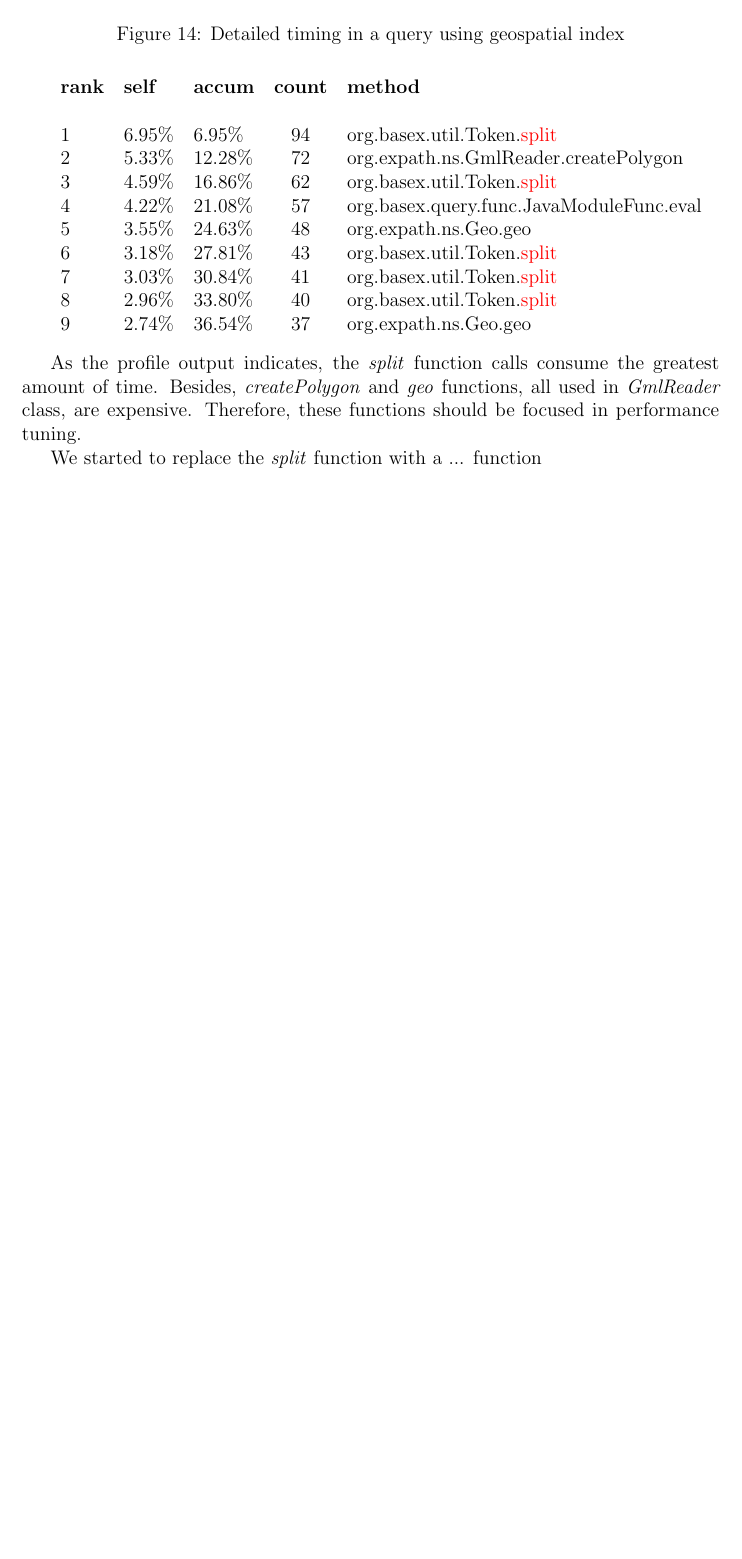
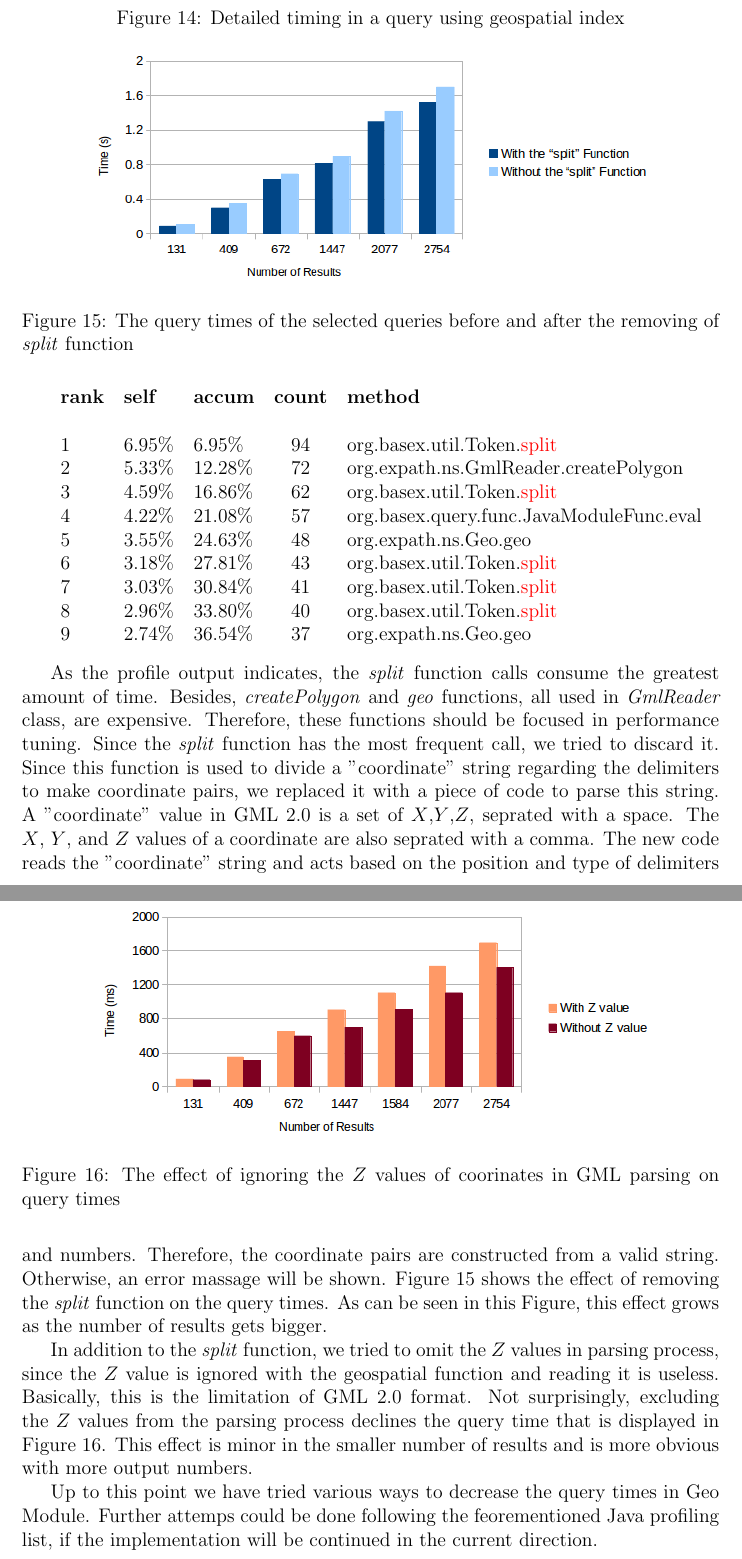
Before and after one commit to Masoumeh/MasterThesis, a LaTeX document (writing/Tex/GeoSpatialinBaseX.tex): part of page 27 of 45 before the commit and two parts of pages 27 and 28 of 46 after it, the two joined at a grey line, cut so that both start at the same text, the shorter picture padded with empty space. Compiled offline with pdfLaTeX.

Commit message:
Split function and Z value removing from GmlReader parsing process is added to the last part of section 4.

```diff
--- a/writing/Tex/GeoSpatialinBaseX.tex
+++ b/writing/Tex/GeoSpatialinBaseX.tex
@@ -875,9 +875,26 @@ We have used Java profiling to get more precise information. The first few metho
 \vspace{10px}
 
 As the profile output indicates, the \textit{split} function calls consume the greatest amount of time. Besides, \textit{createPolygon} and \textit{geo} functions, all used in \textit{GmlReader} class, are expensive. Therefore, these functions should be focused in performance tuning.
+\begin{figure}
+\centering
+\includegraphics[width=0.8\textwidth,height=0.2\textheight]{BXSplit}
+\caption{The query times of the selected queries before and after the removing of \textit{split} function}
+\label{figBXSplit}
+\end{figure}
+Since the \textit{split} function has the most frequent call, we tried to discard it. Since this function is used to divide a "coordinate" string regarding the delimiters to make coordinate pairs, we replaced it with a piece of code to parse this string. A "coordinate" value in GML 2.0 is a set of $X$,$Y$,$Z$, seprated with a space. The $X$, $Y$, and $Z$ values of a coordinate are also seprated with a comma. The new code reads the "coordinate" string and acts based on the position and type of delimiters and numbers. Therefore, the coordinate pairs are constructed from a valid string. Otherwise, an error massage will be shown. Figure~\ref{figBXSplit} shows the effect of removing the \textit{split} function on the query times. As can be seen in this Figure, this effect grows as the number of results gets bigger.
 
-We started to replace the \textit{split} function with a ... function
-%TODO\CONTINUE
+
+
+In addition to the \textit{split} function, we tried to omit the $Z$ values in parsing process, since the $Z$ value is ignored with the geospatial function and reading it is useless. Basically, this is the limitation of GML 2.0 format. Not surprisingly, excluding the $Z$ values from the parsing process declines the query time that is displayed in Figure~\ref{figBXZvalue}. This effect is minor in the smaller number of results and is more obvious with more output numbers.
+
+\begin{figure}
+\centering
+\includegraphics[width=0.8\textwidth,height=0.2\textheight]{BXZvalue}
+\caption{The effect of ignoring the $Z$ values of coorinates in GML parsing on query times}
+\label{figBXZvalue}
+\end{figure}
+
+Up to this point we have tried various ways to decrease the query times in Geo Module. Further attemps could be done following the feorementioned Java profiling list, if the implementation will be continued in the current direction.
 
 \subsection{Conclusion}
 \label{BXconc}
```
Also changed, not shown: writing/Tex/BXSplit.png (added), writing/Tex/BXZvalue.png (added).
